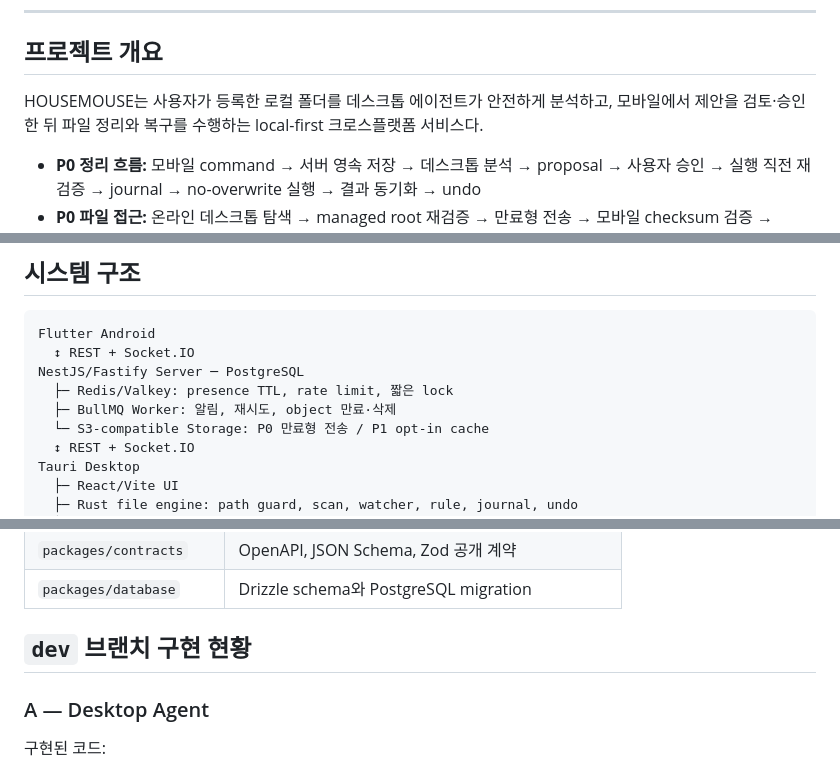
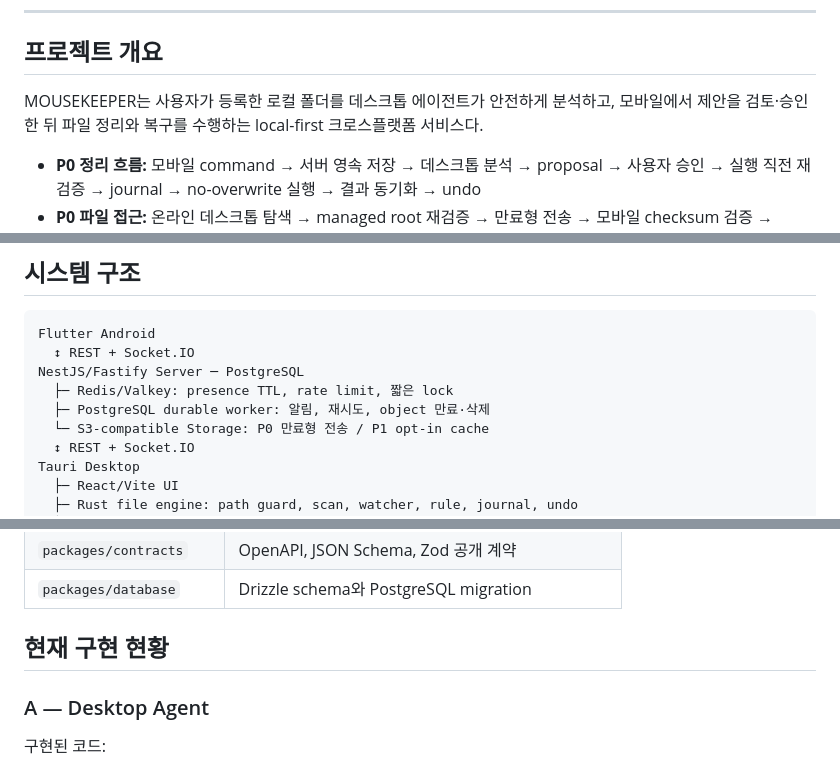
Before and after one commit to madcamp-official/26s-w2-c3-09, a Markdown page: README.md, 3 parts joined by grey strips. Rendered like a GitHub page.

```diff
--- a/README.md
+++ b/README.md
@@ -41,7 +41,7 @@
 
 ## 프로젝트 개요
 
-HOUSEMOUSE는 사용자가 등록한 로컬 폴더를 데스크톱 에이전트가 안전하게 분석하고, 모바일에서 제안을 검토·승인한 뒤 파일 정리와 복구를 수행하는 local-first 크로스플랫폼 서비스다.
+MOUSEKEEPER는 사용자가 등록한 로컬 폴더를 데스크톱 에이전트가 안전하게 분석하고, 모바일에서 제안을 검토·승인한 뒤 파일 정리와 복구를 수행하는 local-first 크로스플랫폼 서비스다.
 
 - **P0 정리 흐름:** 모바일 command → 서버 영속 저장 → 데스크톱 분석 → proposal → 사용자 승인 → 실행 직전 재검증 → journal → no-overwrite 실행 → 결과 동기화 → undo
 - **P0 파일 접근:** 온라인 데스크톱 탐색 → managed root 재검증 → 만료형 전송 → 모바일 checksum 검증 → ACK/TTL 삭제
@@ -56,7 +56,7 @@ Flutter Android
   ↕ REST + Socket.IO
 NestJS/Fastify Server ─ PostgreSQL
   ├─ Redis/Valkey: presence TTL, rate limit, 짧은 lock
-  ├─ BullMQ Worker: 알림, 재시도, object 만료·삭제
+  ├─ PostgreSQL durable worker: 알림, 재시도, object 만료·삭제
   └─ S3-compatible Storage: P0 만료형 전송 / P1 opt-in cache
   ↕ REST + Socket.IO
 Tauri Desktop
@@ -75,7 +75,7 @@ Tauri Desktop
 | `packages/contracts` | OpenAPI, JSON Schema, Zod 공개 계약 |
 | `packages/database` | Drizzle schema와 PostgreSQL migration |
 
-## `dev` 브랜치 구현 현황
+## 현재 구현 현황
 
 ### A — Desktop Agent
 
```
Also changed, not shown: other parts of README.md (+35 -35 lines), HISTORY.md (added, +281 -0 lines).
